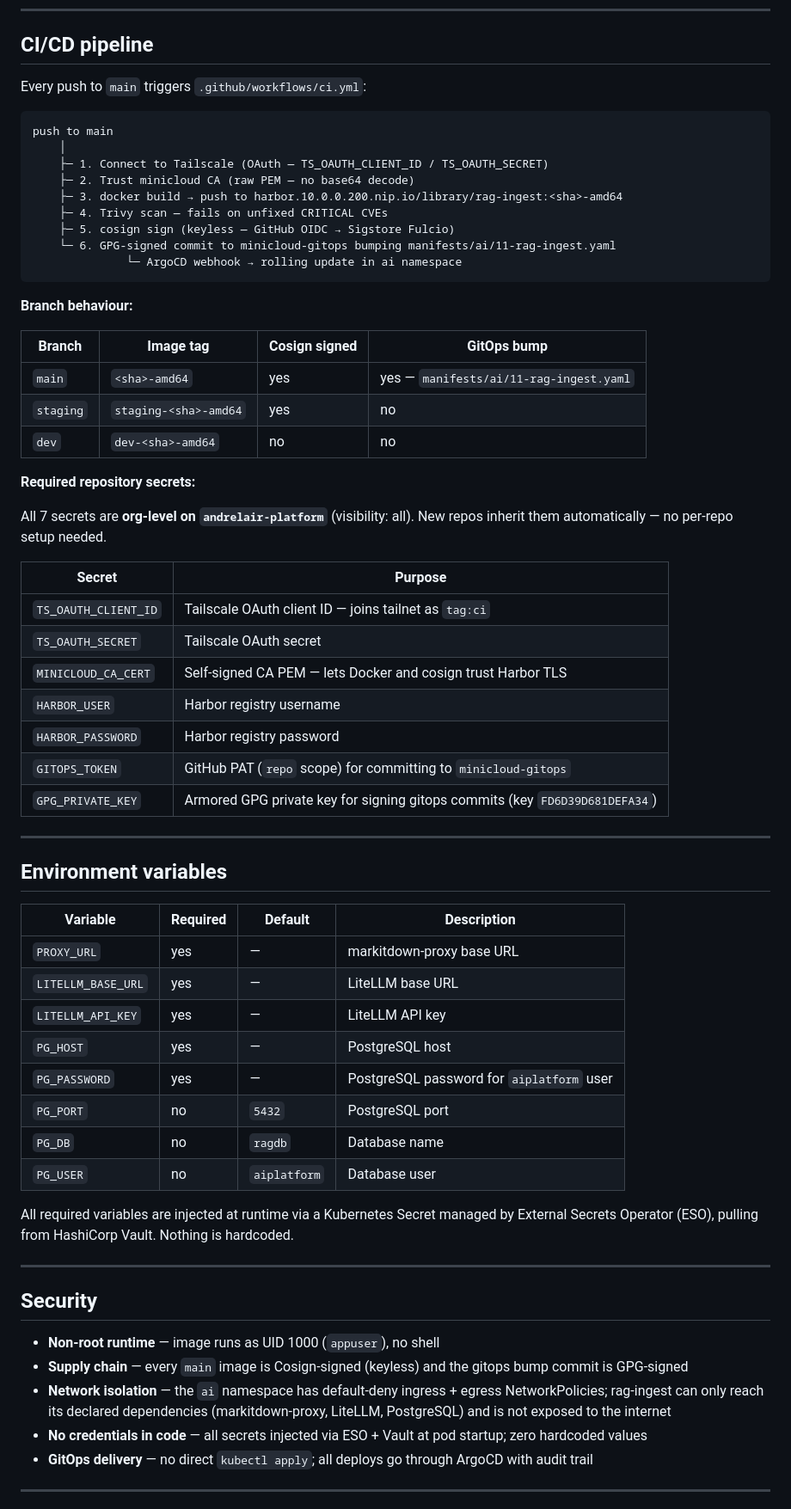
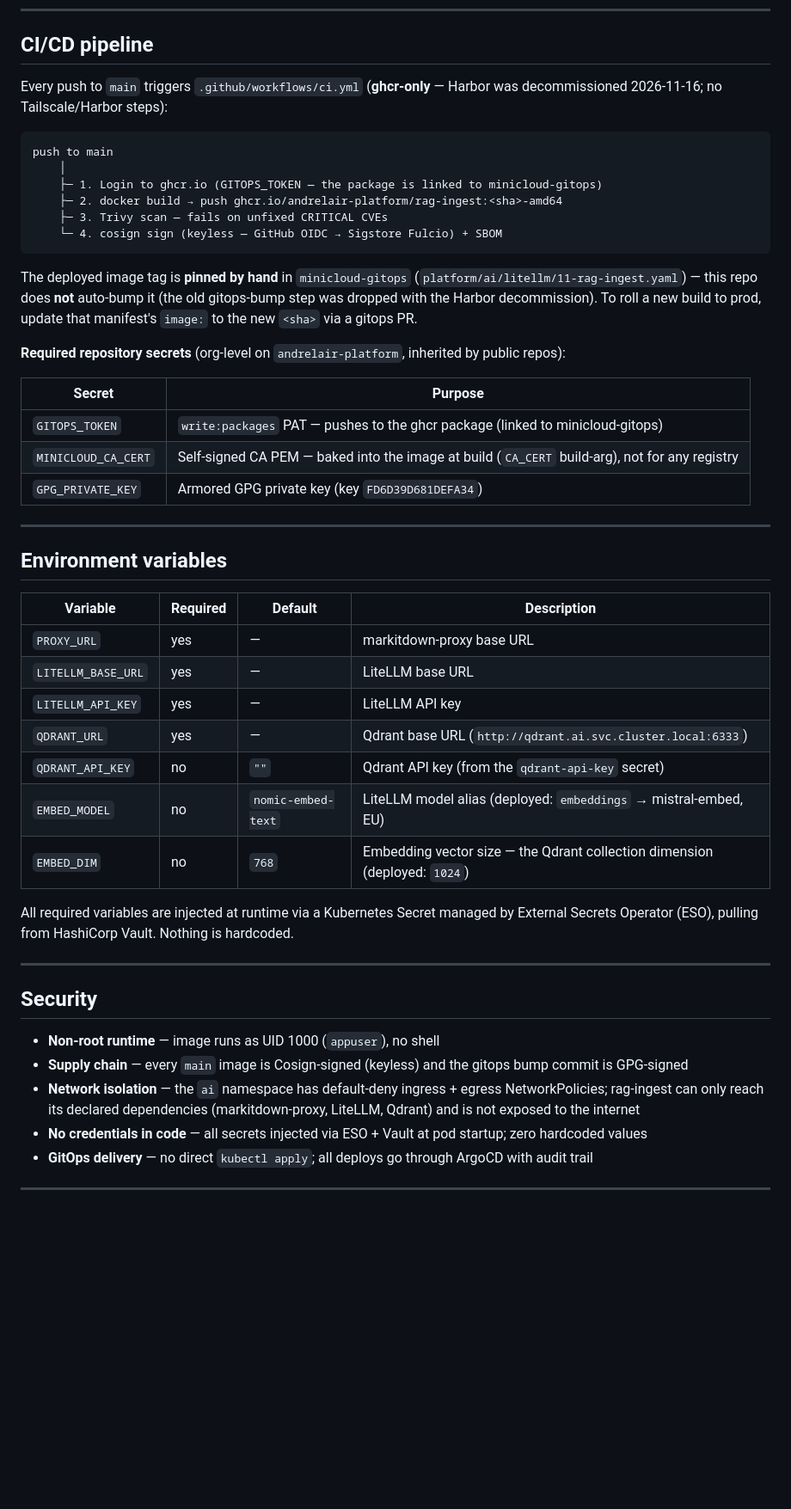
Before and after one commit to andrelair-platform/minicloud-rag-ingest, a Markdown page: README.md, the part around one of its changes. Shown at 86% size. Rendered like a GitHub page; blank space fills up the shorter version.

````diff
--- a/README.md
+++ b/README.md
@@ -234,41 +206,26 @@ The `collection` UUID is the Knowledge Base UUID from Open WebUI (Settings → K
 
 ## CI/CD pipeline
 
-Every push to `main` triggers `.github/workflows/ci.yml`:
+Every push to `main` triggers `.github/workflows/ci.yml` (**ghcr-only** — Harbor was decommissioned 2026-11-16; no Tailscale/Harbor steps):
 
 ```
 push to main
     │
-    ├─ 1. Connect to Tailscale (OAuth — TS_OAUTH_CLIENT_ID / TS_OAUTH_SECRET)
-    ├─ 2. Trust minicloud CA (raw PEM — no base64 decode)
-    ├─ 3. docker build → push to harbor.10.0.0.200.nip.io/library/rag-ingest:<sha>-amd64
-    ├─ 4. Trivy scan — fails on unfixed CRITICAL CVEs
-    ├─ 5. cosign sign (keyless — GitHub OIDC → Sigstore Fulcio)
-    └─ 6. GPG-signed commit to minicloud-gitops bumping manifests/ai/11-rag-ingest.yaml
-              └─ ArgoCD webhook → rolling update in ai namespace
+    ├─ 1. Login to ghcr.io (GITOPS_TOKEN — the package is linked to minicloud-gitops)
+    ├─ 2. docker build → push ghcr.io/andrelair-platform/rag-ingest:<sha>-amd64
+    ├─ 3. Trivy scan — fails on unfixed CRITICAL CVEs
+    └─ 4. cosign sign (keyless — GitHub OIDC → Sigstore Fulcio) + SBOM
 ```
 
-**Branch behaviour:**
+The deployed image tag is **pinned by hand** in `minicloud-gitops` (`platform/ai/litellm/11-rag-ingest.yaml`) — this repo does **not** auto-bump it (the old gitops-bump step was dropped with the Harbor decommission). To roll a new build to prod, update that manifest's `image:` to the new `<sha>` via a gitops PR.
 
-| Branch | Image tag | Cosign signed | GitOps bump |
-|---|---|---|---|
-| `main` | `<sha>-amd64` | yes | yes — `manifests/ai/11-rag-ingest.yaml` |
-| `staging` | `staging-<sha>-amd64` | yes | no |
-| `dev` | `dev-<sha>-amd64` | no | no |
-
-**Required repository secrets:**
-
-All 7 secrets are **org-level on `andrelair-platform`** (visibility: all). New repos inherit them automatically — no per-repo setup needed.
+**Required repository secrets** (org-level on `andrelair-platform`, inherited by public repos):
 
 | Secret | Purpose |
 |---|---|
-| `TS_OAUTH_CLIENT_ID` | Tailscale OAuth client ID — joins tailnet as `tag:ci` |
-| `TS_OAUTH_SECRET` | Tailscale OAuth secret |
-| `MINICLOUD_CA_CERT` | Self-signed CA PEM — lets Docker and cosign trust Harbor TLS |
-| `HARBOR_USER` | Harbor registry username |
-| `HARBOR_PASSWORD` | Harbor registry password |
-| `GITOPS_TOKEN` | GitHub PAT (`repo` scope) for committing to `minicloud-gitops` |
-| `GPG_PRIVATE_KEY` | Armored GPG private key for signing gitops commits (key `FD6D39D681DEFA34`) |
+| `GITOPS_TOKEN` | `write:packages` PAT — pushes to the ghcr package (linked to minicloud-gitops) |
+| `MINICLOUD_CA_CERT` | Self-signed CA PEM — baked into the image at build (`CA_CERT` build-arg), not for any registry |
+| `GPG_PRIVATE_KEY` | Armored GPG private key (key `FD6D39D681DEFA34`) |
 
 ---
 
@@ -279,11 +236,10 @@ All 7 secrets are **org-level on `andrelair-platform`** (visibility: all). New r
 | `PROXY_URL` | yes | — | markitdown-proxy base URL |
 | `LITELLM_BASE_URL` | yes | — | LiteLLM base URL |
 | `LITELLM_API_KEY` | yes | — | LiteLLM API key |
-| `PG_HOST` | yes | — | PostgreSQL host |
-| `PG_PASSWORD` | yes | — | PostgreSQL password for `aiplatform` user |
-| `PG_PORT` | no | `5432` | PostgreSQL port |
-| `PG_DB` | no | `ragdb` | Database name |
-| `PG_USER` | no | `aiplatform` | Database user |
+| `QDRANT_URL` | yes | — | Qdrant base URL (`http://qdrant.ai.svc.cluster.local:6333`) |
+| `QDRANT_API_KEY` | no | `""` | Qdrant API key (from the `qdrant-api-key` secret) |
+| `EMBED_MODEL` | no | `nomic-embed-text` | LiteLLM model alias (deployed: `embeddings` → mistral-embed, EU) |
+| `EMBED_DIM` | no | `768` | Embedding vector size — the Qdrant collection dimension (deployed: `1024`) |
 
 All required variables are injected at runtime via a Kubernetes Secret managed by External Secrets Operator (ESO), pulling from HashiCorp Vault. Nothing is hardcoded.
 
@@ -293,7 +249,7 @@ All required variables are injected at runtime via a Kubernetes Secret managed b
 
 - **Non-root runtime** — image runs as UID 1000 (`appuser`), no shell
 - **Supply chain** — every `main` image is Cosign-signed (keyless) and the gitops bump commit is GPG-signed
-- **Network isolation** — the `ai` namespace has default-deny ingress + egress NetworkPolicies; rag-ingest can only reach its declared dependencies (markitdown-proxy, LiteLLM, PostgreSQL) and is not exposed to the internet
+- **Network isolation** — the `ai` namespace has default-deny ingress + egress NetworkPolicies; rag-ingest can only reach its declared dependencies (markitdown-proxy, LiteLLM, Qdrant) and is not exposed to the internet
 - **No credentials in code** — all secrets injected via ESO + Vault at pod startup; zero hardcoded values
 - **GitOps delivery** — no direct `kubectl apply`; all deploys go through ArgoCD with audit trail
 
````
Also changed, not shown: other parts of README.md (+19 -47 lines), docs/architecture/img/rag-ingest-pipeline.png (added), docs/diagrams/icons/litellm.png (added), docs/diagrams/icons/openwebui.png (added), docs/diagrams/icons/qdrant.png (added), 6 other files.
